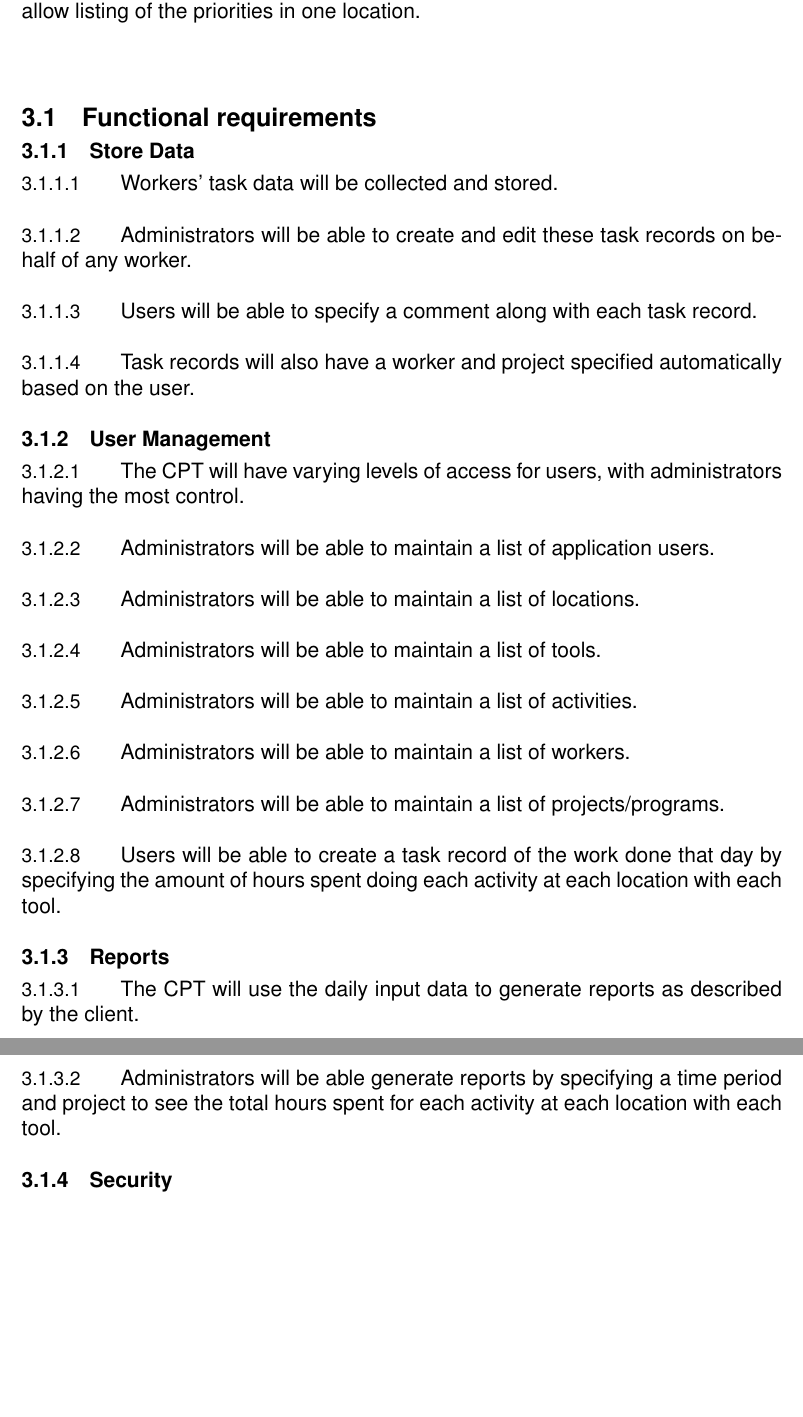
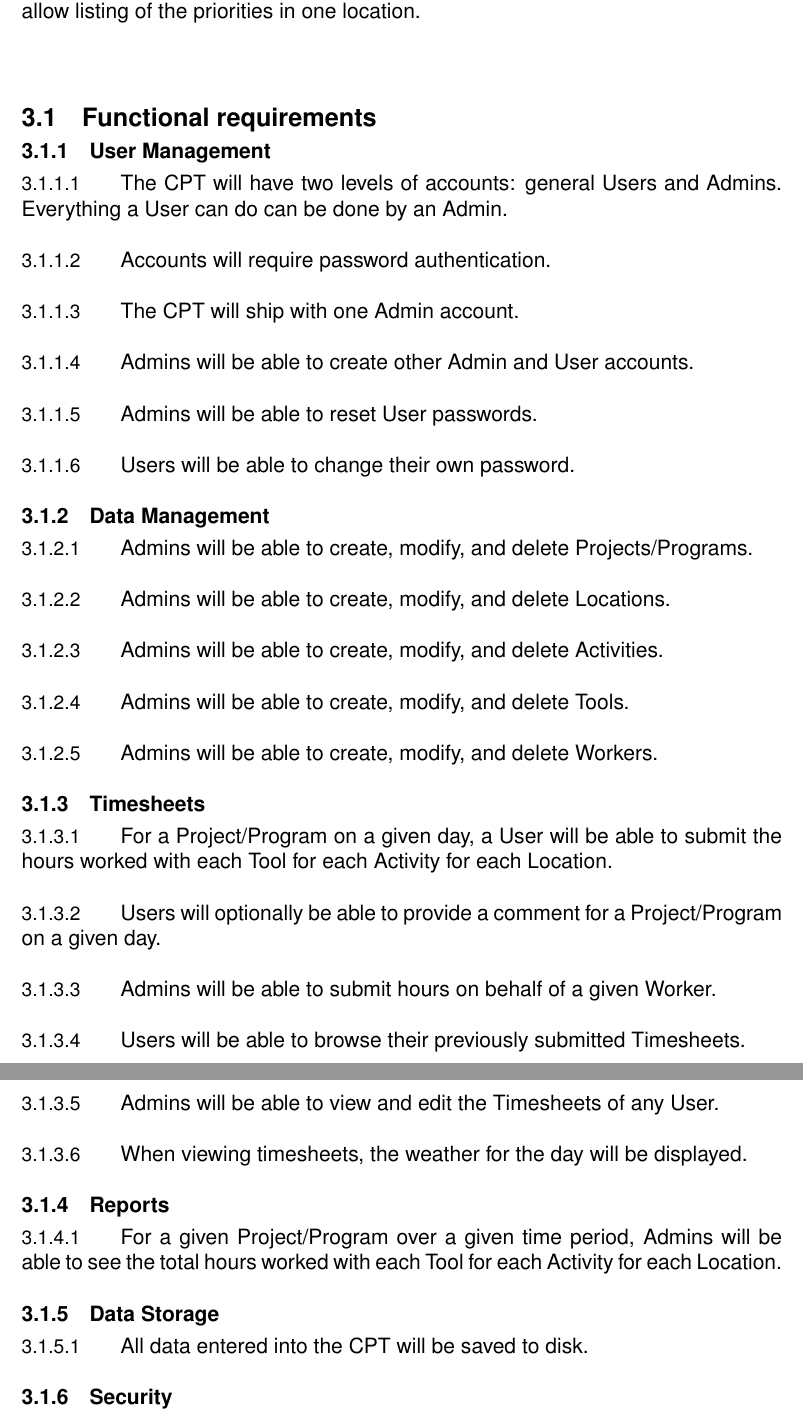
Before and after one commit to blake6489/Community-Project-Tracking, a LaTeX document (SRD/SRD.tex): two parts of pages 5 and 6 of 6, joined at a grey line, cut so that both start at the same text, the shorter picture padded with empty space. Compiled offline with pdfLaTeX.

Commit message:
Changed functional reqs

```diff
--- a/SRD/SRD.tex
+++ b/SRD/SRD.tex
@@ -168,27 +168,44 @@ What are the security implications of storing identifiable time sheet info for e
 
 \subsection{Functional requirements}
 
-\subsubsection{Store Data}\label{sec:Store Data}
-\paragraph{} Workers' task data will be collected and stored.
-\paragraph{} Administrators will be able to create and edit these task records on behalf of any worker.
-\paragraph{} Users will be able to specify a comment along with each task record.
-\paragraph{} Task records will also have a worker and project specified automatically based on the user.
+\subsubsection{User Management}\label{sec:Users}
+\paragraph{} The CPT will have two levels of accounts: general Users and Admins. Everything a User can do can be done by an Admin.
+\paragraph{} Accounts will require password authentication.
+\paragraph{} The CPT will ship with one Admin account.
+\paragraph{} Admins will be able to create other Admin and User accounts.
+\paragraph{} Admins will be able to reset User passwords.
+\paragraph{} Users will be able to change their own password.
 
-\subsubsection{User Management}\label{sec:Users}
-\paragraph{} The CPT will have varying levels of access for users, with administrators having the most control.
-\paragraph{} Administrators will be able to maintain a list of application users.
-\paragraph{} Administrators will be able to maintain a list of locations.
-\paragraph{} Administrators will be able to maintain a list of tools.
-\paragraph{} Administrators will be able to maintain a list of activities.
-\paragraph{} Administrators will be able to maintain a list of workers.
-\paragraph{} Administrators will be able to maintain a list of projects/programs.
-\paragraph{} Users will be able to create a task record of the work done that day by specifying the amount of hours spent doing each activity at each location with each tool.
+%do this?
+%\subsubsection{Project Management}\label{sec:Project Management}
+%\paragraph{} Admins will be able to create and delete Projects/Programs.
+%\paragraph{} Admins will be able to select which Locations will appear on this Project/Program's timesheet.
+%\paragraph{} Admins will be able to select which Activities will appear on this Project/Program's timesheet.
+
+\subsubsection{Data Management}\label{sec:Data Management}
+\paragraph{} Admins will be able to create, modify, and delete Projects/Programs.
+\paragraph{} Admins will be able to create, modify, and delete Locations.
+\paragraph{} Admins will be able to create, modify, and delete Activities.
+\paragraph{} Admins will be able to create, modify, and delete Tools.
+\paragraph{} Admins will be able to create, modify, and delete Workers.
+
+\subsubsection{Timesheets}\label{sec:Timesheets}
+\paragraph{} For a Project/Program on a given day, a User will be able to submit the hours worked with each Tool for each Activity for each Location.
+\paragraph{} Users will optionally be able to provide a comment for a Project/Program on a given day.
+\paragraph{} Admins will be able to submit hours on behalf of a given Worker.
+\paragraph{} Users will be able to browse their previously submitted Timesheets.
+\paragraph{} Admins will be able to view and edit the Timesheets of any User.
+\paragraph{} When viewing timesheets, the weather for the day will be displayed.
+%finding it convenient to use the word "Timesheet" here.  Need to redo the definition if we stick with this.
+
+\subsubsection{Reports}\label{sec:Reports}
+%\paragraph{} The CPT will use the daily input data to generate reports as described by the client. %Too abstract?
+\paragraph{} For a given Project/Program over a given time period, Admins will be able to see the total hours worked with each Tool for each Activity for each Location.
+
+\subsubsection{Data Storage}\label{sec:Data Storage}
+\paragraph{} All data entered into the CPT will be saved to disk.
 
 %how are groups handled
-
-\subsubsection{Reports}\label{sec:Reports}
-\paragraph{} The CPT will use the daily input data to generate reports as described by the client.
-\paragraph{} Administrators will be able generate reports by specifying a time period and project to see the total hours spent for each activity at each location with each tool.
 
 \subsubsection{Security}\label{sec:Security}
 The impact of storing personally identifiable time sheet data must be considered.
```
Also changed, not shown: SRD/SRD.tex (2 more changed lines).
